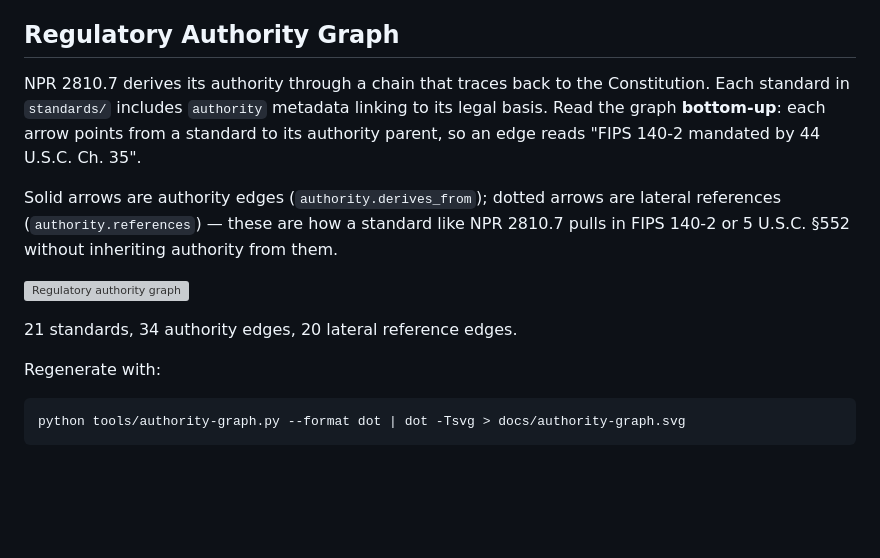
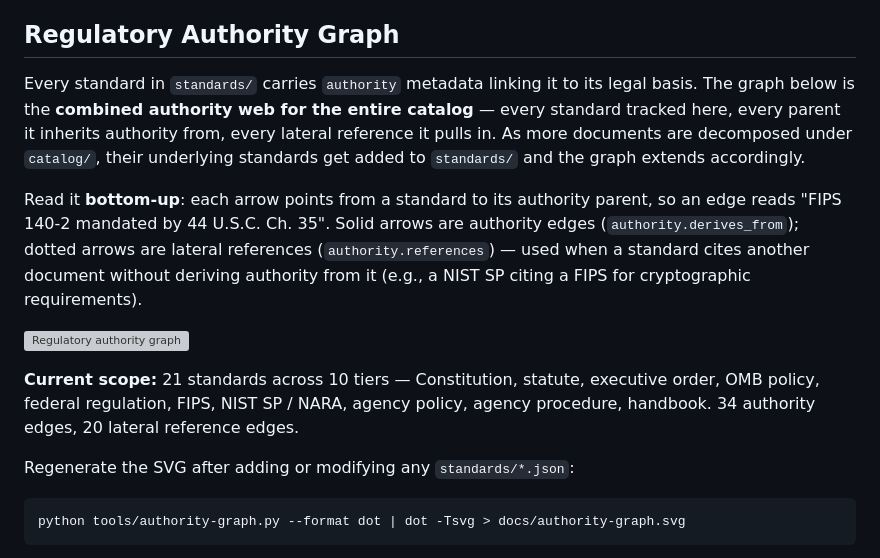
Before and after one commit to brucedombrowski/requirements, a Markdown page: README.md, the part around the change. Rendered like a GitHub page; blank space fills up the shorter version; grey boxes are pictures that could not be loaded.

Commit message:
Reframe authority graph section as catalog-wide, not NPR 2810.7-specific
The graph already shows every standard the repo tracks, but the
intro positioned it as "NPR 2810.7's authority chain" — misleading
since NPR 2810.7 is one document among several this catalog will
eventually cover. Reframes the section around the catalog as a
whole and replaces the NPR/NASA-flavored examples with neutral ones.

Co-Authored-By: Claude Opus 4.7 (1M context) <noreply@anthropic.com>

````diff
--- a/README.md
+++ b/README.md
@@ -87,22 +87,28 @@ git submodule update --init
 
 ## Regulatory Authority Graph
 
-NPR 2810.7 derives its authority through a chain that traces back to the
-Constitution. Each standard in `standards/` includes `authority` metadata
-linking to its legal basis. Read the graph **bottom-up**: each arrow
-points from a standard to its authority parent, so an edge reads
-"FIPS 140-2 mandated by 44 U.S.C. Ch. 35".
+Every standard in `standards/` carries `authority` metadata linking it
+to its legal basis. The graph below is the **combined authority web
+for the entire catalog** — every standard tracked here, every parent
+it inherits authority from, every lateral reference it pulls in. As
+more documents are decomposed under `catalog/`, their underlying
+standards get added to `standards/` and the graph extends accordingly.
 
-Solid arrows are authority edges (`authority.derives_from`); dotted
-arrows are lateral references (`authority.references`) — these are how a
-standard like NPR 2810.7 pulls in FIPS 140-2 or 5 U.S.C. §552 without
-inheriting authority from them.
+Read it **bottom-up**: each arrow points from a standard to its
+authority parent, so an edge reads "FIPS 140-2 mandated by 44 U.S.C.
+Ch. 35". Solid arrows are authority edges (`authority.derives_from`);
+dotted arrows are lateral references (`authority.references`) — used
+when a standard cites another document without deriving authority from
+it (e.g., a NIST SP citing a FIPS for cryptographic requirements).
 
 ![Regulatory authority graph](docs/authority-graph.svg)
 
-21 standards, 34 authority edges, 20 lateral reference edges.
+**Current scope:** 21 standards across 10 tiers — Constitution,
+statute, executive order, OMB policy, federal regulation, FIPS, NIST
+SP / NARA, agency policy, agency procedure, handbook. 34 authority
+edges, 20 lateral reference edges.
 
-Regenerate with:
+Regenerate the SVG after adding or modifying any `standards/*.json`:
 
 ```bash
 python tools/authority-graph.py --format dot | dot -Tsvg > docs/authority-graph.svg
````
